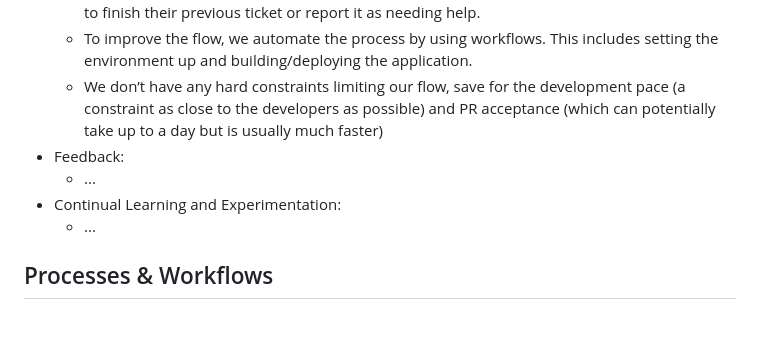
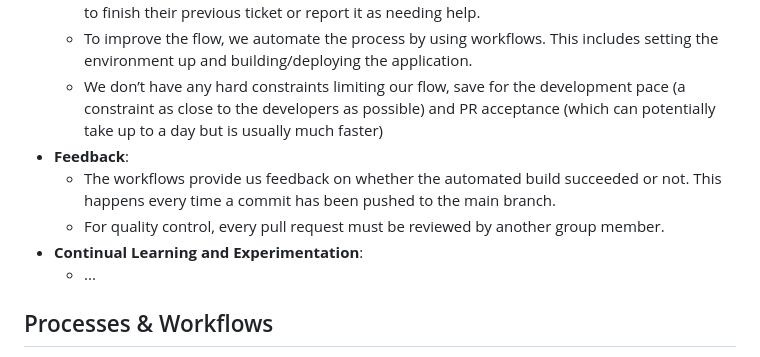
Before and after one commit to TienCamLy/MiniTwit, a Markdown page: README.md, the part around one of its changes. Drawn GitHub-style; blank space fills up the shorter version.

Commit message:
Added feedback points to readme

```diff
--- a/README.md
+++ b/README.md
@@ -68,9 +68,10 @@ The group adheres to the "*Three Ways*" characterizing DevOps (from "The DevOps
   - We ensure limiting Work In Process (WIP) by, as a general rule, allowing one group member to work on one ticket at the same time. If someone wants to take on new work, they either have to finish their previous ticket or report it as needing help.
   - To improve the flow, we automate the process by using workflows. This includes setting the environment up and building/deploying the application.
   - We don’t have any hard constraints limiting our flow, save for the development pace (a constraint as close to the developers as possible) and PR acceptance (which can potentially take up to a day but is usually much faster)
-- Feedback:
-  - ...
-- Continual Learning and Experimentation:
+- **Feedback**:
+  - The workflows provide us feedback on whether the automated build succeeded or not. This happens every time a commit has been pushed to the main branch.
+  - For quality control, every pull request must be reviewed by another group member.
+- **Continual Learning and Experimentation**:
   - ...
 
 ## Processes & Workflows
```
Also changed, not shown: other parts of README.md (+1 -1 lines).
